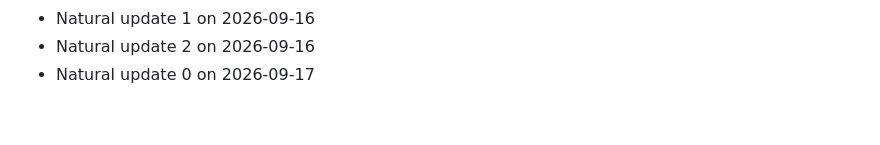
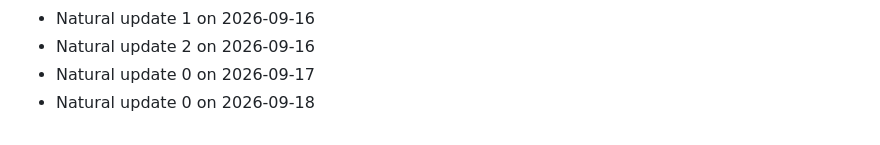
Before and after one commit to Arifkhan171/multi-agent-university-assistant, a Markdown page: CONTRIBUTIONS.md, the part around the change. Drawn GitHub-style.

```diff
--- a/CONTRIBUTIONS.md
+++ b/CONTRIBUTIONS.md
@@ -110,3 +110,4 @@
 - Natural update 1 on 2026-09-16
 - Natural update 2 on 2026-09-16
 - Natural update 0 on 2026-09-17
+- Natural update 0 on 2026-09-18
```
